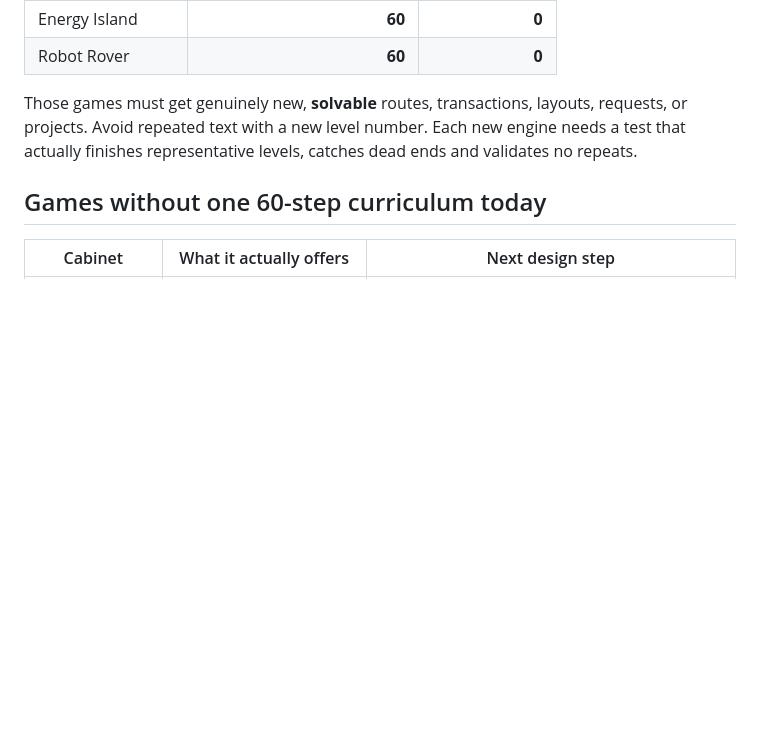
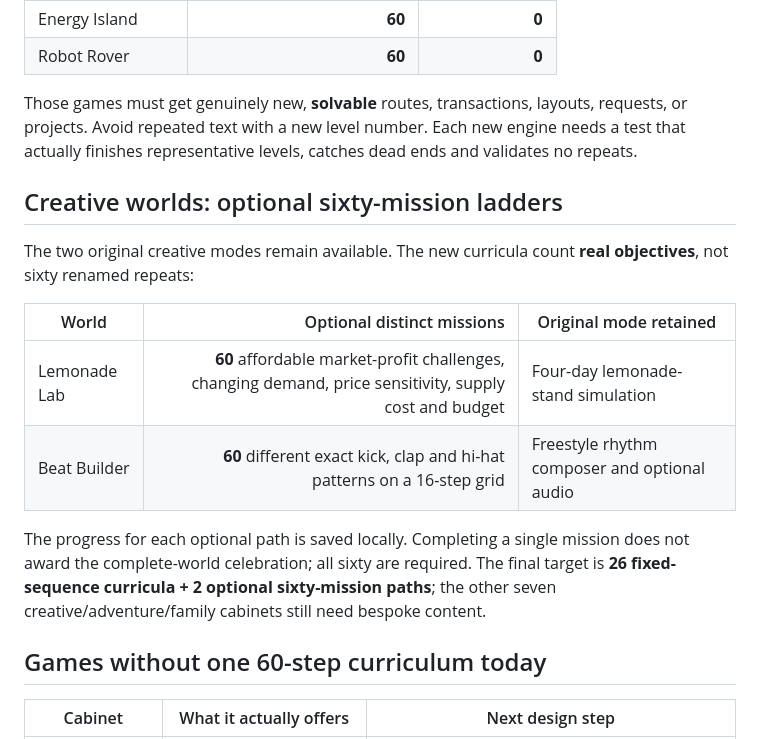
Before and after one commit to larrinamsalva/larriverse-arcade, a Markdown page: docs/WORLD-60-LEVEL-AUDIT.md, the part around the change. Rendered like a GitHub page; blank space fills up the shorter version.

Commit message:
Verify every creative mission is unique and solvable and report optional progress honestly

```diff
--- a/docs/WORLD-60-LEVEL-AUDIT.md
+++ b/docs/WORLD-60-LEVEL-AUDIT.md
@@ -46,6 +46,18 @@ These existing games already had 60: **Pantry Picnic, Traffic Town, Street Safet
 
 Those games must get genuinely new, **solvable** routes, transactions, layouts, requests, or projects. Avoid repeated text with a new level number. Each new engine needs a test that actually finishes representative levels, catches dead ends and validates no repeats.
 
+
+## Creative worlds: optional sixty-mission ladders
+
+The two original creative modes remain available. The new curricula count **real objectives**, not sixty renamed repeats:
+
+| World | Optional distinct missions | Original mode retained |
+| --- | ---: | --- |
+| Lemonade Lab | **60** affordable market-profit challenges, changing demand, price sensitivity, supply cost and budget | Four-day lemonade-stand simulation |
+| Beat Builder | **60** different exact kick, clap and hi-hat patterns on a 16-step grid | Freestyle rhythm composer and optional audio |
+
+The progress for each optional path is saved locally. Completing a single mission does not award the complete-world celebration; all sixty are required. The final target is **26 fixed-sequence curricula + 2 optional sixty-mission paths**; the other seven creative/adventure/family cabinets still need bespoke content.
+
 ## Games without one 60-step curriculum today
 
 | Cabinet | What it actually offers | Next design step |
```
